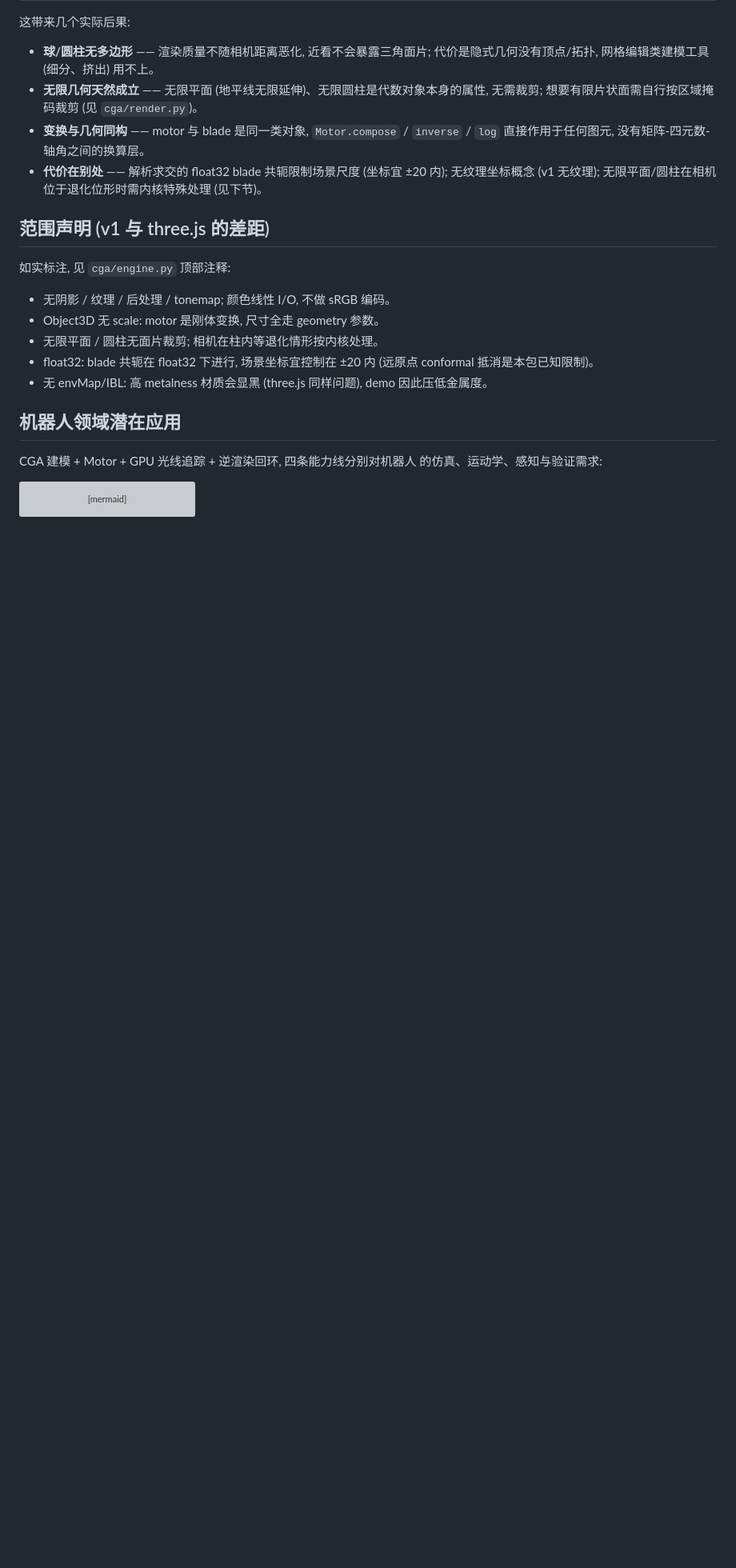
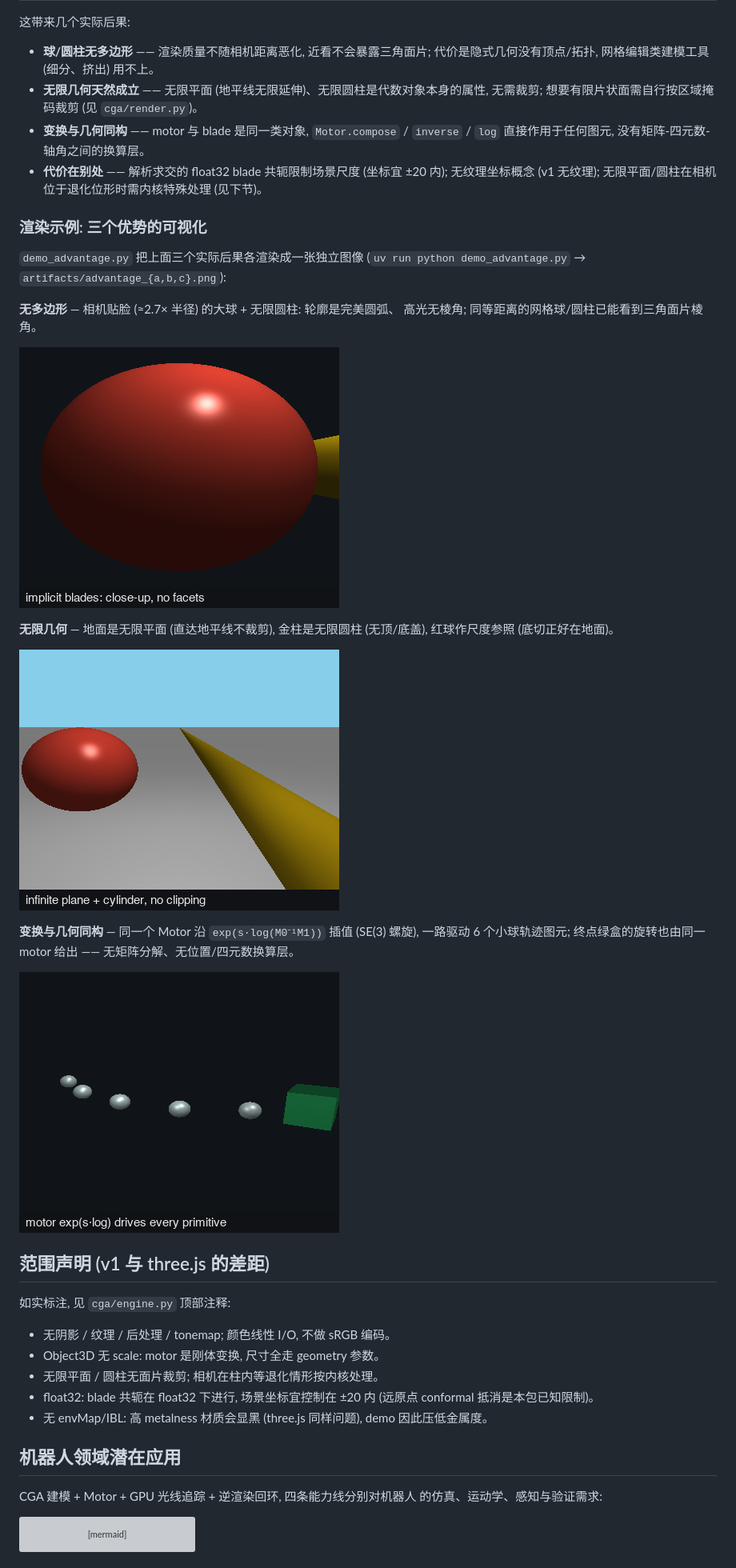
Before and after one commit to aki-xavier/cga, a Markdown page: README.md, the part around the change printed below. Shown: that part at 80% size. Drawn GitHub-style; pictures changed too: docs/advantage_a.png (added), docs/advantage_b.png (added), docs/advantage_c.png (added); blank space fills up the shorter version; grey boxes are pictures that could not be loaded.

Commit message:
demo: 优势渲染示例 (无多边形/无限几何/motor 插值三张独立图); 地面平面修正为 y=0 (demo_engine/README/自检)

```diff
--- a/README.md
+++ b/README.md
@@ -104,6 +104,27 @@ geometry 构造参数里; 像素级计算全部在 MLX GPU 上批量进行, Pyth
 - **无限几何天然成立** —— 无限平面 (地平线无限延伸)、无限圆柱是代数对象本身的属性, 无需裁剪; 想要有限片状面需自行按区域掩码裁剪 (见 `cga/render.py`)。
 - **变换与几何同构** —— motor 与 blade 是同一类对象, `Motor.compose` / `inverse` / `log` 直接作用于任何图元, 没有矩阵-四元数-轴角之间的换算层。
 - **代价在别处** —— 解析求交的 float32 blade 共轭限制场景尺度 (坐标宜 ±20 内); 无纹理坐标概念 (v1 无纹理); 无限平面/圆柱在相机位于退化位形时需内核特殊处理 (见下节)。
+
+### 渲染示例: 三个优势的可视化
+
+`demo_advantage.py` 把上面三个实际后果各渲染成一张独立图像
+(`uv run python demo_advantage.py` → `artifacts/advantage_{a,b,c}.png`):
+
+**无多边形** — 相机贴脸 (≈2.7× 半径) 的大球 + 无限圆柱: 轮廓是完美圆弧、
+高光无棱角; 同等距离的网格球/圆柱已能看到三角面片棱角。
+
+![无多边形](docs/advantage_a.png)
+
+**无限几何** — 地面是无限平面 (直达地平线不裁剪), 金柱是无限圆柱
+(无顶/底盖), 红球作尺度参照 (底切正好在地面)。
+
+![无限几何](docs/advantage_b.png)
+
+**变换与几何同构** — 同一个 Motor 沿 `exp(s·log(M0⁻¹M1))` 插值
+(SE(3) 螺旋), 一路驱动 6 个小球轨迹图元; 终点绿盒的旋转也由同一
+motor 给出 —— 无矩阵分解、无位置/四元数换算层。
+
+![变换与几何同构](docs/advantage_c.png)
 
 ## 范围声明 (v1 与 three.js 的差距)
 
```
Also changed, not shown: other parts of README.md (+2 -1 lines), docs/orbit.gif, 3 other files.
